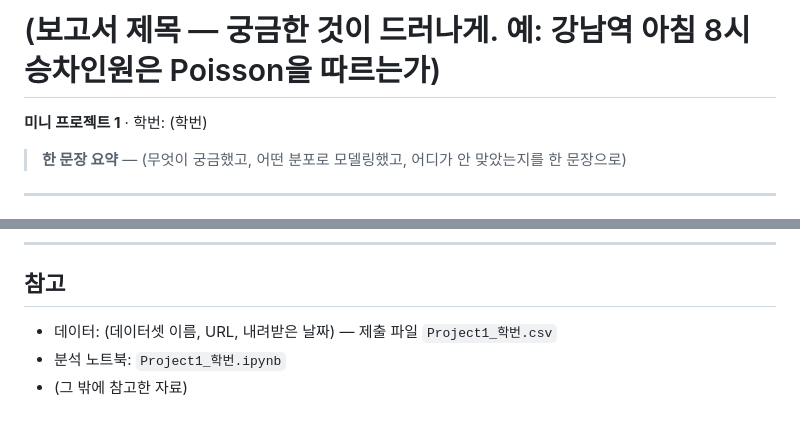
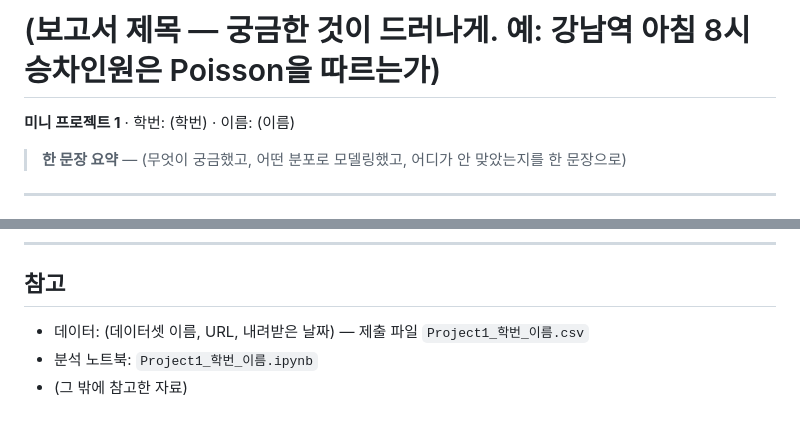
Before and after one commit to inetguru/prob-stat-pnuace, a Markdown page: hw/mini_project_1_report_template.md, 2 parts joined by grey strips. Rendered like a GitHub page.

```diff
--- a/hw/mini_project_1_report_template.md
+++ b/hw/mini_project_1_report_template.md
@@ -2,12 +2,12 @@
   미니 프로젝트 1 — 보고서 템플릿 (Markdown)
 
   쓰는 법
-  1. 이 파일을 내려받아 이름을 Project1_학번.md 로 바꾼다.
+  1. 이 파일을 내려받아 이름을 Project1_학번_이름.md 로 바꾼다.
   2. 그림은 같은 폴더의 figs/ 에 PNG 로 저장하고 ![](figs/파일명.png) 로 넣는다.
      (노트북에서 plt.savefig("figs/fig1_hist.png", dpi=150, bbox_inches="tight"))
   3. ( ) 안의 안내문을 지우고 내용을 채운다. 이런 <!- - 주석 - -> 은 PDF 에 나오지 않으니 지우지 않아도 된다.
-  4. PDF 로 내보내 Project1_학번.pdf 로 제출한다. 분량은 4~6쪽.
-     노트북은 Project1_학번.ipynb, 데이터는 Project1_학번.csv 로 함께 제출한다 (예: Project1_202612345.pdf).
+  4. PDF 로 내보내 Project1_학번_이름.pdf 로 제출한다. 분량은 4~6쪽.
+     노트북은 Project1_학번_이름.ipynb, 데이터는 Project1_학번_이름.csv 로 함께 제출한다 (예: Project1_202612345_홍길동.pdf).
 
   ⚠️ Markdown 은 권장일 뿐이다. Word · 한글 · Google Docs 로 써도 되지만,
      아래 절 구성(①~④)과 순서는 그대로 따른다 — 채점자가 루브릭 순서대로 찾는다.
@@ -15,7 +15,7 @@
 
 # (보고서 제목 — 궁금한 것이 드러나게. 예: 강남역 아침 8시 승차인원은 Poisson을 따르는가)
 
-**미니 프로젝트 1** · 학번: (학번)
+**미니 프로젝트 1** · 학번: (학번) · 이름: (이름)
 
 > **한 문장 요약** — (무엇이 궁금했고, 어떤 분포로 모델링했고, 어디가 안 맞았는지를 한 문장으로)
 
@@ -124,6 +124,6 @@
 
 ## 참고
 
-- 데이터: (데이터셋 이름, URL, 내려받은 날짜) — 제출 파일 `Project1_학번.csv`
-- 분석 노트북: `Project1_학번.ipynb`
+- 데이터: (데이터셋 이름, URL, 내려받은 날짜) — 제출 파일 `Project1_학번_이름.csv`
+- 분석 노트북: `Project1_학번_이름.ipynb`
 - (그 밖에 참고한 자료)
```
Also changed, not shown: hw/mini_project_1.md (+8 -8 lines).
